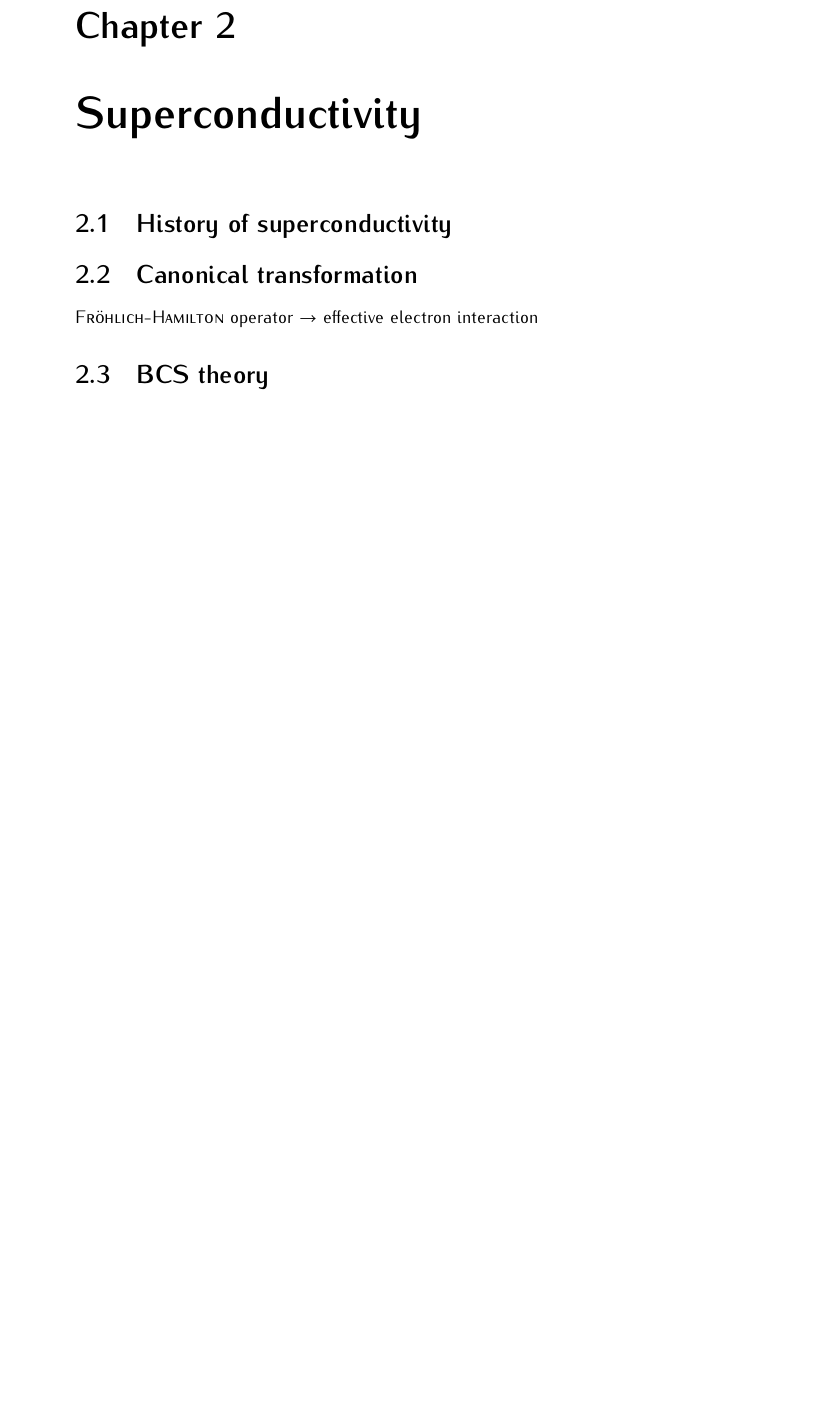
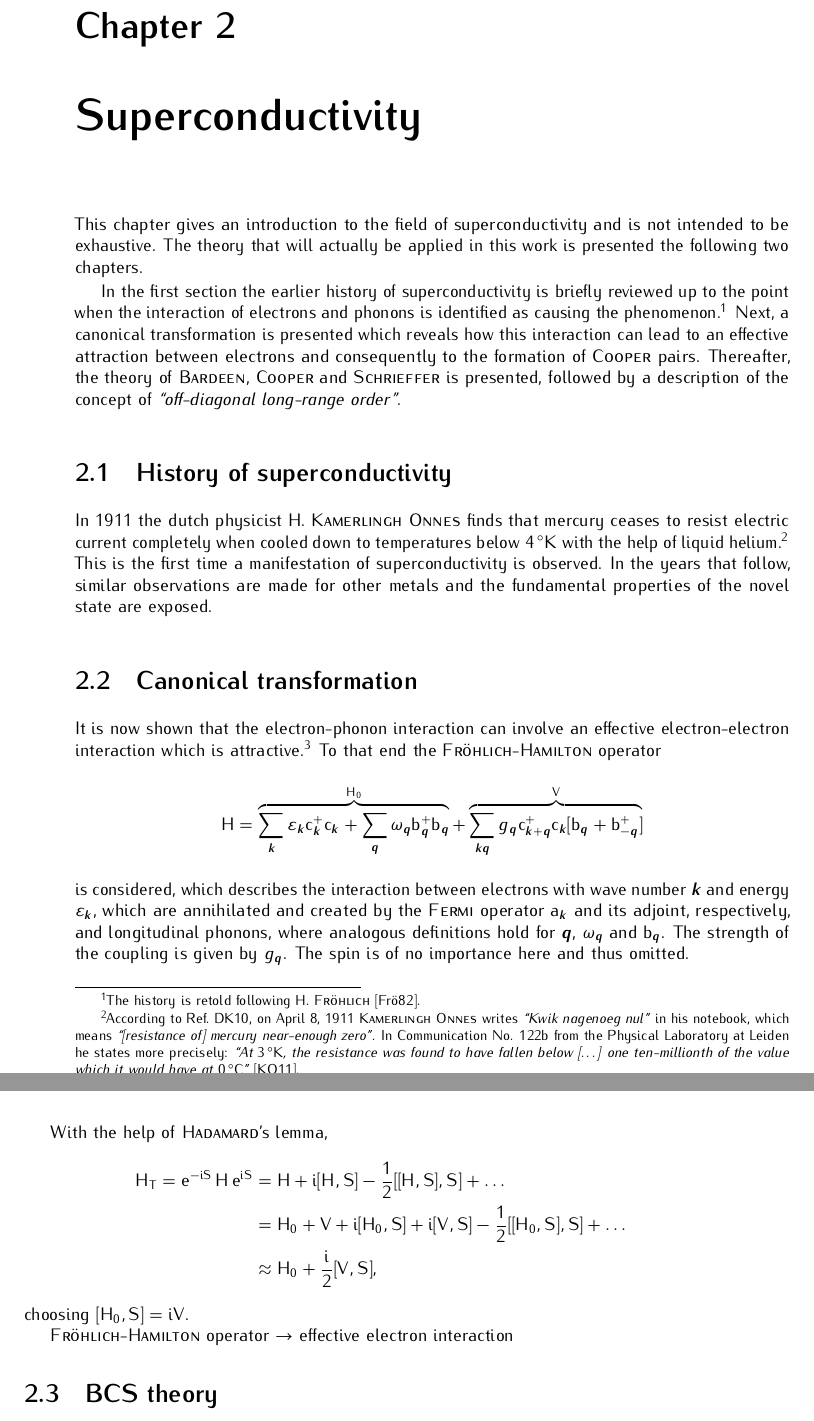
Before and after one commit to janberges/MSc, a LaTeX thesis (thesis.tex, which reads mainmatter/superconductivity.tex): part of page 5 of 25 before the commit and two parts of pages 5 and 6 of 26 after it, the two joined at a grey line, cut so that both start at the same text, the shorter picture padded with empty space. Compiled offline with pdfLaTeX.

Commit message:
Commence chapter on general aspects of superconductivity

```diff
--- a/mainmatter/superconductivity.tex
+++ b/mainmatter/superconductivity.tex
@@ -2,9 +2,80 @@
 
 \chapter{Superconductivity}
 
+This chapter gives an introduction to the field of superconductivity and is not
+intended to be exhaustive. The theory that will actually be applied in this work
+is presented the following two chapters.
+
+In the first section the earlier history of superconductivity is briefly
+reviewed up to the point when the interaction of electrons and phonons is
+identified as causing the phenomenon.%
+%
+\footnote{The history is retold following H. \name{Fröhlich}
+\cite{Froehlich82}.}
+%
+Next, a canonical transformation is presented which reveals how this interaction
+can lead to an effective attraction between electrons and consequently to the
+formation of \name{Cooper} pairs. Thereafter, the theory of \name{Bardeen},
+\name{Cooper} and \name{Schrieffer} is presented, followed by a description of
+the concept of \q'off-diagonal long-range order'.
+
 \section{History of superconductivity}
 
+In 1911 the dutch physicist H. \name{Kamerlingh Onnes} finds that mercury ceases
+to resist electric current completely when cooled down to temperatures below
+$4\,^\circ \mathrm K$ with the help of liquid helium.%
+%
+\footnote{According to Ref.~\barecite{vanDelftKes10}, on April 8, 1911
+\name{Kamerlingh Onnes} writes \q'Kwik nagenoeg nul' in his notebook, which
+means \q'[resistance of] mercury near-enough zero'. In Communication No. 122b
+from the Physical Laboratory at Leiden he states more precisely: \q'At
+$3\,^\circ \mathrm K$, the resistance was found to have fallen below [\dots] one
+ten-millionth of the value which it would have at $0\,^\circ \mathrm C$'
+\cite{KamerlinghOnnes11}.}
+%
+This is the first time a manifestation of superconductivity is observed. In the
+years that follow, similar observations are made for other metals and the
+fundamental properties of the novel state are exposed.
+
 \section{Canonical transformation}
+
+It is now shown that the electron-phonon interaction can involve an effective
+electron-electron interaction which is attractive.%
+%
+\footnote{The original derivation is due to \name{Fröhlich} \cite{Froehlich52}.
+The presentation at hand is rather guided by Ref.~\barecite{Czycholl08}.}
+%
+To that end the \name{Fröhlich-Hamilton} operator
+%
+\begin{gather*}
+    \op H = \overbrace{
+        \sum_{\vec k} \epsilon_{\vec k} \op c_{\vec k}^+ \op c_{\vec k} +
+        \sum_{\vec q} \omega_{\vec q} \op b_{\vec q}^+ \op b_{\vec q}
+    }^{\op H_0} + \overbrace{
+        \sum_{\vec k \vec q} g_{\vec q} \op c_{\vec k + \vec q}^+ \op c_{\vec k}
+        [\op b_{\vec q} + \op b_{-\vec q}^+]
+    }^{\op V}
+\end{gather*}
+%
+is considered, which describes the interaction between electrons with wave
+number $\vec k$ and energy $\epsilon_{\vec k}$, which are annihilated and
+created by the \name{Fermi} operator $\op a_{\vec k}$ and its adjoint,
+respectively, and longitudinal phonons, where analogous definitions hold for
+$\vec q$, $\omega_{\vec q}$ and $\op b_{\vec q}$. The strength of the coupling
+is given by $g_{\vec q}$. The spin is of no importance here and thus omitted.
+
+With the help of \name{Hadamard}'s lemma,
+%
+\begin{align*}
+    \op H \sub T
+    = \E^{-\I \op S} \, \op H \, \E^{\I \op S}
+    &= \op H + \I [\op H, \op S] - \frac 1 2 [[\op H, \op S], \op S] + \dots \\
+    &= \op H_0 + \op V + \I [\op H_0, \op S] + \I [\op V, \op S]
+    - \frac 1 2 [[\op H_0, \op S], \op S] + \dots \\
+    &\approx \op H_0 + \frac \I 2 [\op V, \op S],
+\end{align*}
+%
+choosing $[\op H_0, \op S] = \I \op V$.
 
 \name{Fröhlich-Hamilton} operator $\rightarrow$ effective electron interaction
 
```
